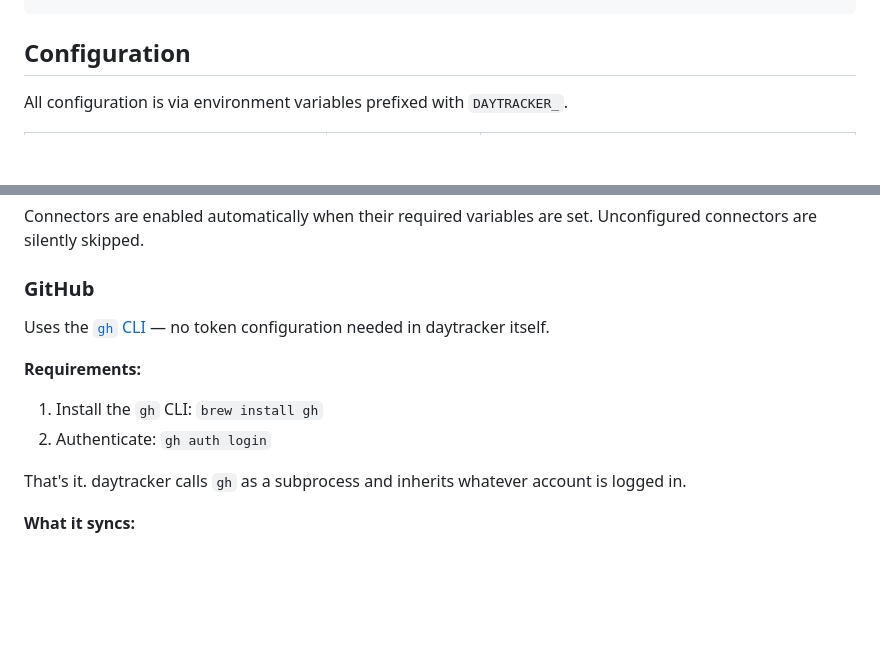
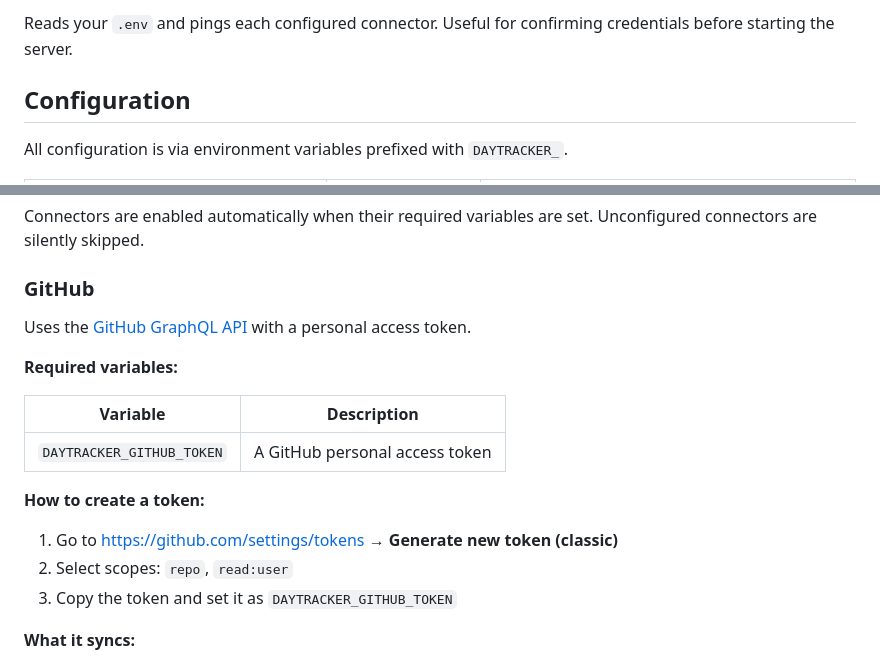
Before and after one commit to aleks/daytracker, a Markdown page: README.md, 2 parts joined by grey strips. GitHub-like rendering; blank space fills up the shorter version.

````diff
--- a/README.md
+++ b/README.md
@@ -25,4 +66,6 @@ make dev-web   # Vite dev server with HMR (proxies /api to :8080)
 ```
+
+Reads your `.env` and pings each configured connector. Useful for confirming credentials before starting the server.
 
 ## Configuration
 
@@ -42,13 +85,18 @@ Connectors are enabled automatically when their required variables are set. Unco
 
 ### GitHub
 
-Uses the [`gh` CLI](https://cli.github.com) — no token configuration needed in daytracker itself.
+Uses the [GitHub GraphQL API](https://docs.github.com/en/graphql) with a personal access token.
 
-**Requirements:**
-1. Install the `gh` CLI: `brew install gh`
-2. Authenticate: `gh auth login`
+**Required variables:**
 
-That's it. daytracker calls `gh` as a subprocess and inherits whatever account is logged in.
+| Variable | Description |
+|---|---|
+| `DAYTRACKER_GITHUB_TOKEN` | A GitHub personal access token |
+
+**How to create a token:**
+1. Go to <https://github.com/settings/tokens> → **Generate new token (classic)**
+2. Select scopes: `repo`, `read:user`
+3. Copy the token and set it as `DAYTRACKER_GITHUB_TOKEN`
 
 **What it syncs:**
 - Pull requests you authored, created on the target date
````
Also changed, not shown: other parts of README.md (+49 -8 lines), daytracker.png (added).
